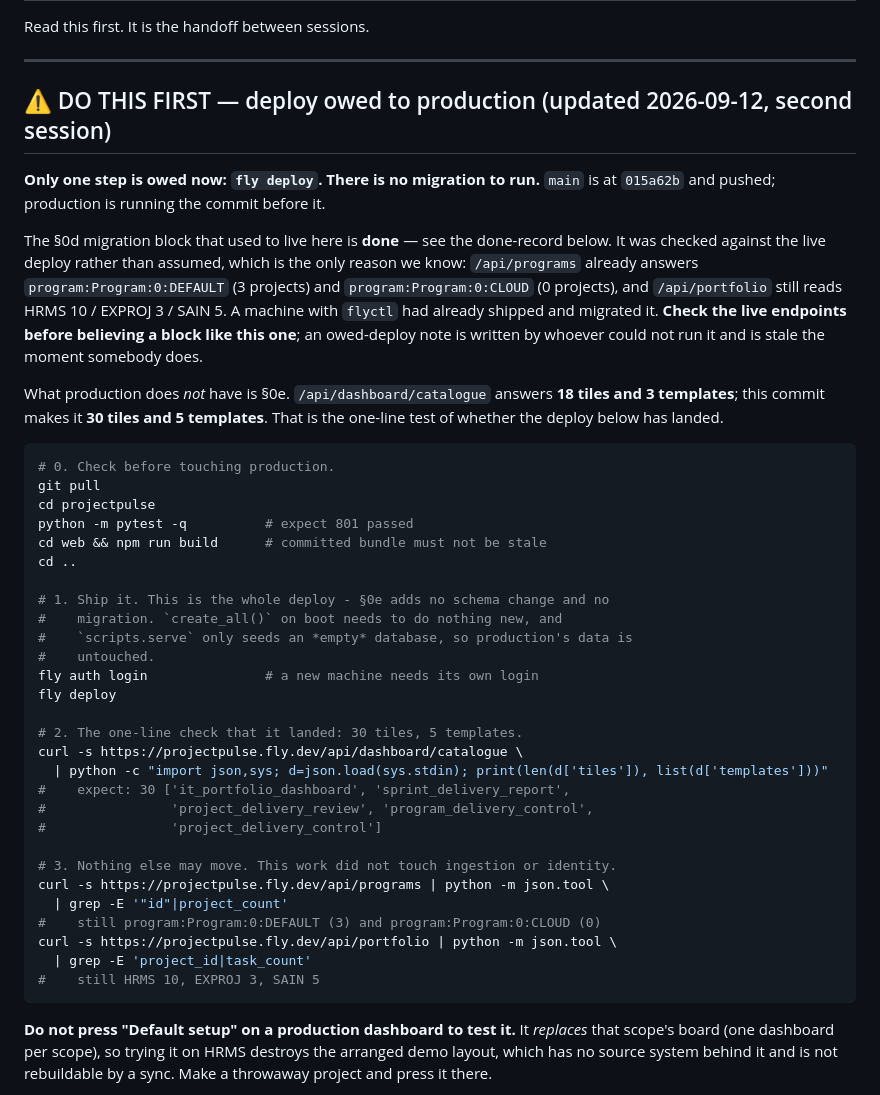
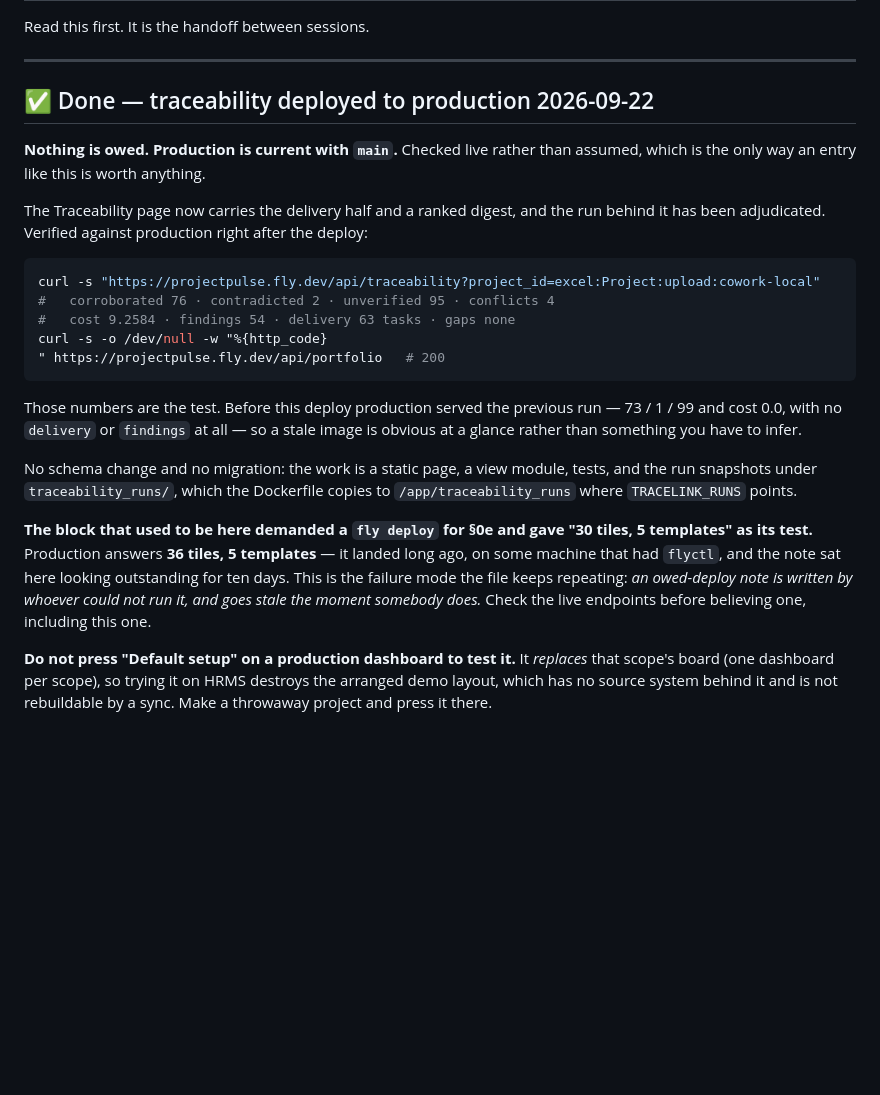
Before and after one commit to susPotato/projectpulse, a Markdown page: CLAUDE.md, the part around the change. Drawn GitHub-style; blank space fills up the shorter version.

Commit message:
Turn the owed-deploy block into a done-record, and ship traceability
The ⚠️ DO THIS FIRST block demanded a `fly deploy` for §0e and gave "30
tiles, 5 templates" as its one-line test. Production answers 36 tiles and 5
templates: it landed long ago on a machine that had flyctl, and the note sat
at the top of this file looking outstanding for ten days.

That is the failure mode this file keeps repeating, so the replacement says
it plainly: an owed-deploy note is written by whoever could not run it, and
goes stale the moment somebody does. Check the live endpoints before
believing one, including the new one.

Deployed today: the Traceability page's delivery half and ranked digest, with
the adjudicated run behind it. Verified against production rather than
assumed - corroborated 76, contradicted 2, unverified 95, conflicts 4, cost
9.2584, findings 54, delivery 63 tasks, gaps none, /api/portfolio 200. Before
the deploy production served 73 / 1 / 99 at cost 0.0 with no delivery or
findings at all, so a stale image is visible at a glance.

No schema change and no migration: a static page, a view module, tests, and
the run snapshots the Dockerfile copies to /app/traceability_runs.

Co-Authored-By: Claude Opus 5 <noreply@anthropic.com>

````diff
--- a/CLAUDE.md
+++ b/CLAUDE.md
@@ -4,54 +4,38 @@ Read this first. It is the handoff between sessions.
 
 ---
 
-## ⚠️ DO THIS FIRST — deploy owed to production (updated 2026-09-12, second session)
-
-**Only one step is owed now: `fly deploy`. There is no migration to run.**
-`main` is at `015a62b` and pushed; production is running the commit before it.
-
-The §0d migration block that used to live here is **done** — see the done-record
-below. It was checked against the live deploy rather than assumed, which is the
-only reason we know: `/api/programs` already answers
-`program:Program:0:DEFAULT` (3 projects) and `program:Program:0:CLOUD`
-(0 projects), and `/api/portfolio` still reads HRMS 10 / EXPROJ 3 / SAIN 5. A
-machine with `flyctl` had already shipped and migrated it. **Check the live
-endpoints before believing a block like this one**; an owed-deploy note is
-written by whoever could not run it and is stale the moment somebody does.
-
-What production does *not* have is §0e. `/api/dashboard/catalogue` answers
-**18 tiles and 3 templates**; this commit makes it **30 tiles and 5 templates**.
-That is the one-line test of whether the deploy below has landed.
+## ✅ Done — traceability deployed to production 2026-09-22
+
+**Nothing is owed. Production is current with `main`.** Checked live rather
+than assumed, which is the only way an entry like this is worth anything.
+
+The Traceability page now carries the delivery half and a ranked digest, and
+the run behind it has been adjudicated. Verified against production right
+after the deploy:
 
 ```bash
-# 0. Check before touching production.
-git pull
-cd projectpulse
-python -m pytest -q          # expect 801 passed
-cd web && npm run build      # committed bundle must not be stale
-cd ..
-
-# 1. Ship it. This is the whole deploy - §0e adds no schema change and no
-#    migration. `create_all()` on boot needs to do nothing new, and
-#    `scripts.serve` only seeds an *empty* database, so production's data is
-#    untouched.
-fly auth login               # a new machine needs its own login
-fly deploy
-
-# 2. The one-line check that it landed: 30 tiles, 5 templates.
-curl -s https://projectpulse.fly.dev/api/dashboard/catalogue \
-  | python -c "import json,sys; d=json.load(sys.stdin); print(len(d['tiles']), list(d['templates']))"
-#    expect: 30 ['it_portfolio_dashboard', 'sprint_delivery_report',
-#                'project_delivery_review', 'program_delivery_control',
-#                'project_delivery_control']
-
-# 3. Nothing else may move. This work did not touch ingestion or identity.
-curl -s https://projectpulse.fly.dev/api/programs | python -m json.tool \
-  | grep -E '"id"|project_count'
-#    still program:Program:0:DEFAULT (3) and program:Program:0:CLOUD (0)
-curl -s https://projectpulse.fly.dev/api/portfolio | python -m json.tool \
-  | grep -E 'project_id|task_count'
-#    still HRMS 10, EXPROJ 3, SAIN 5
+curl -s "https://projectpulse.fly.dev/api/traceability?project_id=excel:Project:upload:cowork-local"
+#   corroborated 76 · contradicted 2 · unverified 95 · conflicts 4
+#   cost 9.2584 · findings 54 · delivery 63 tasks · gaps none
+curl -s -o /dev/null -w "%{http_code}
+" https://projectpulse.fly.dev/api/portfolio   # 200
 ```
+
+Those numbers are the test. Before this deploy production served the previous
+run — 73 / 1 / 99 and cost 0.0, with no `delivery` or `findings` at all — so a
+stale image is obvious at a glance rather than something you have to infer.
+
+No schema change and no migration: the work is a static page, a view module,
+tests, and the run snapshots under `traceability_runs/`, which the Dockerfile
+copies to `/app/traceability_runs` where `TRACELINK_RUNS` points.
+
+**The block that used to be here demanded a `fly deploy` for §0e and gave
+"30 tiles, 5 templates" as its test.** Production answers **36 tiles, 5
+templates** — it landed long ago, on some machine that had `flyctl`, and the
+note sat here looking outstanding for ten days. This is the failure mode the
+file keeps repeating: *an owed-deploy note is written by whoever could not run
+it, and goes stale the moment somebody does.* Check the live endpoints before
+believing one, including this one.
 
 **Do not press "Default setup" on a production dashboard to test it.** It
 *replaces* that scope's board (one dashboard per scope), so trying it on HRMS
````
